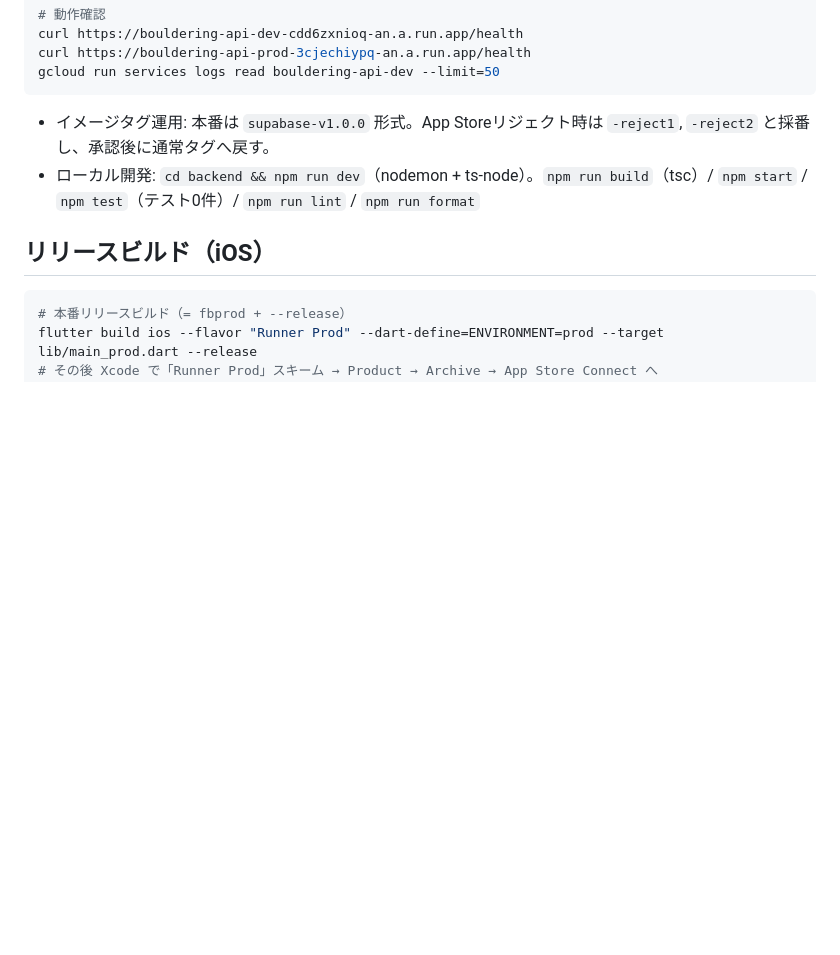
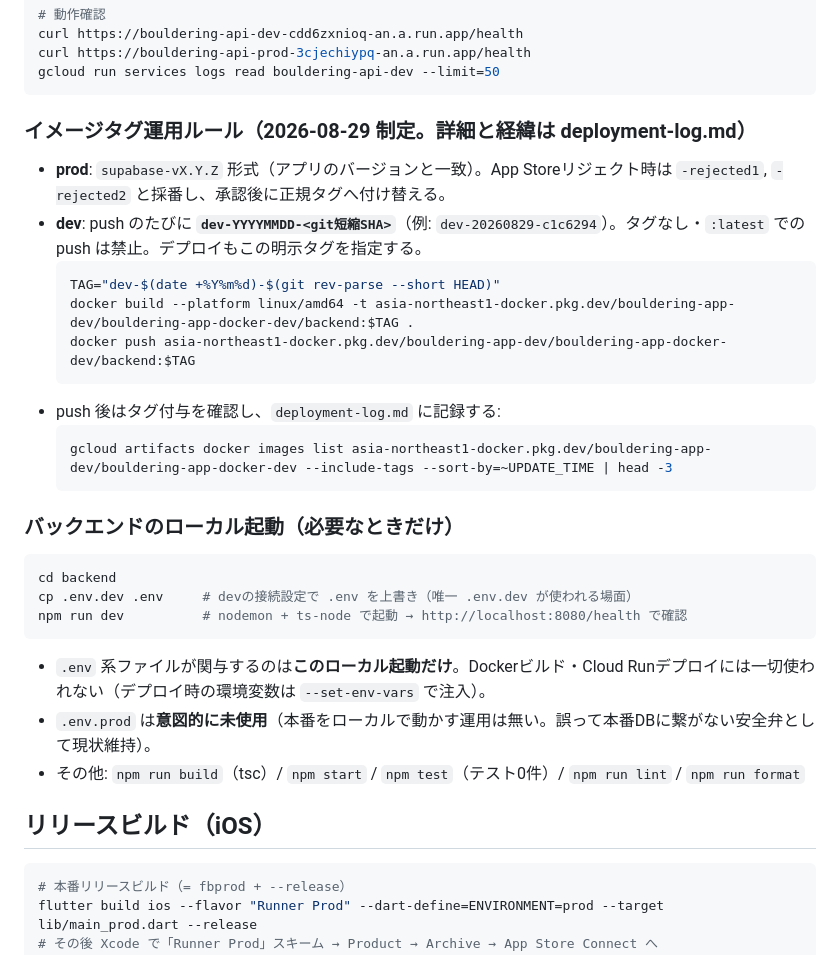
Before and after one commit to murakami-kaito-dev/bouldering_app, a Markdown page: .claude/docs/commands.md, the part around the change. Drawn GitHub-style; blank space fills up the shorter version.

Commit message:
docs: commands.mdにイメージタグ運用ルールとローカル起動手順を追記
- dev/prodのタグ付けルール（dev-YYYYMMDD-SHA形式、latest禁止）を日常参照用に転記
- バックエンドのローカル起動手順（cp .env.dev .env → npm run dev）と
  .envが関与する範囲・.env.prod意図的未使用の注記を追加

Co-Authored-By: Claude Opus 4.8 <noreply@anthropic.com>
Claude-Session: https://claude.ai/code/session_01Kg3qE2t2JuXyhZqb5CaSq8

````diff
--- a/.claude/docs/commands.md
+++ b/.claude/docs/commands.md
@@ -51,8 +51,31 @@ curl https://bouldering-api-prod-3cjechiypq-an.a.run.app/health
 gcloud run services logs read bouldering-api-dev --limit=50
 ```
 
-- イメージタグ運用: 本番は `supabase-v1.0.0` 形式。App Storeリジェクト時は `-reject1`, `-reject2` と採番し、承認後に通常タグへ戻す。
-- ローカル開発: `cd backend && npm run dev`（nodemon + ts-node）。`npm run build`（tsc）/ `npm start` / `npm test`（テスト0件）/ `npm run lint` / `npm run format`
+### イメージタグ運用ルール（2026-08-29 制定。詳細と経緯は deployment-log.md）
+
+- **prod**: `supabase-vX.Y.Z` 形式（アプリのバージョンと一致）。App Storeリジェクト時は `-rejected1`, `-rejected2` と採番し、承認後に正規タグへ付け替える。
+- **dev**: push のたびに **`dev-YYYYMMDD-<git短縮SHA>`**（例: `dev-20260829-c1c6294`）。タグなし・`:latest` での push は禁止。デプロイもこの明示タグを指定する。
+  ```bash
+  TAG="dev-$(date +%Y%m%d)-$(git rev-parse --short HEAD)"
+  docker build --platform linux/amd64 -t asia-northeast1-docker.pkg.dev/bouldering-app-dev/bouldering-app-docker-dev/backend:$TAG .
+  docker push asia-northeast1-docker.pkg.dev/bouldering-app-dev/bouldering-app-docker-dev/backend:$TAG
+  ```
+- push 後はタグ付与を確認し、`deployment-log.md` に記録する:
+  ```bash
+  gcloud artifacts docker images list asia-northeast1-docker.pkg.dev/bouldering-app-dev/bouldering-app-docker-dev --include-tags --sort-by=~UPDATE_TIME | head -3
+  ```
+
+### バックエンドのローカル起動（必要なときだけ）
+
+```bash
+cd backend
+cp .env.dev .env     # devの接続設定で .env を上書き（唯一 .env.dev が使われる場面）
+npm run dev          # nodemon + ts-node で起動 → http://localhost:8080/health で確認
+```
+
+- `.env` 系ファイルが関与するのは**このローカル起動だけ**。Dockerビルド・Cloud Runデプロイには一切使われない（デプロイ時の環境変数は `--set-env-vars` で注入）。
+- `.env.prod` は**意図的に未使用**（本番をローカルで動かす運用は無い。誤って本番DBに繋がない安全弁として現状維持）。
+- その他: `npm run build`（tsc）/ `npm start` / `npm test`（テスト0件）/ `npm run lint` / `npm run format`
 
 ## リリースビルド（iOS）
 
````
